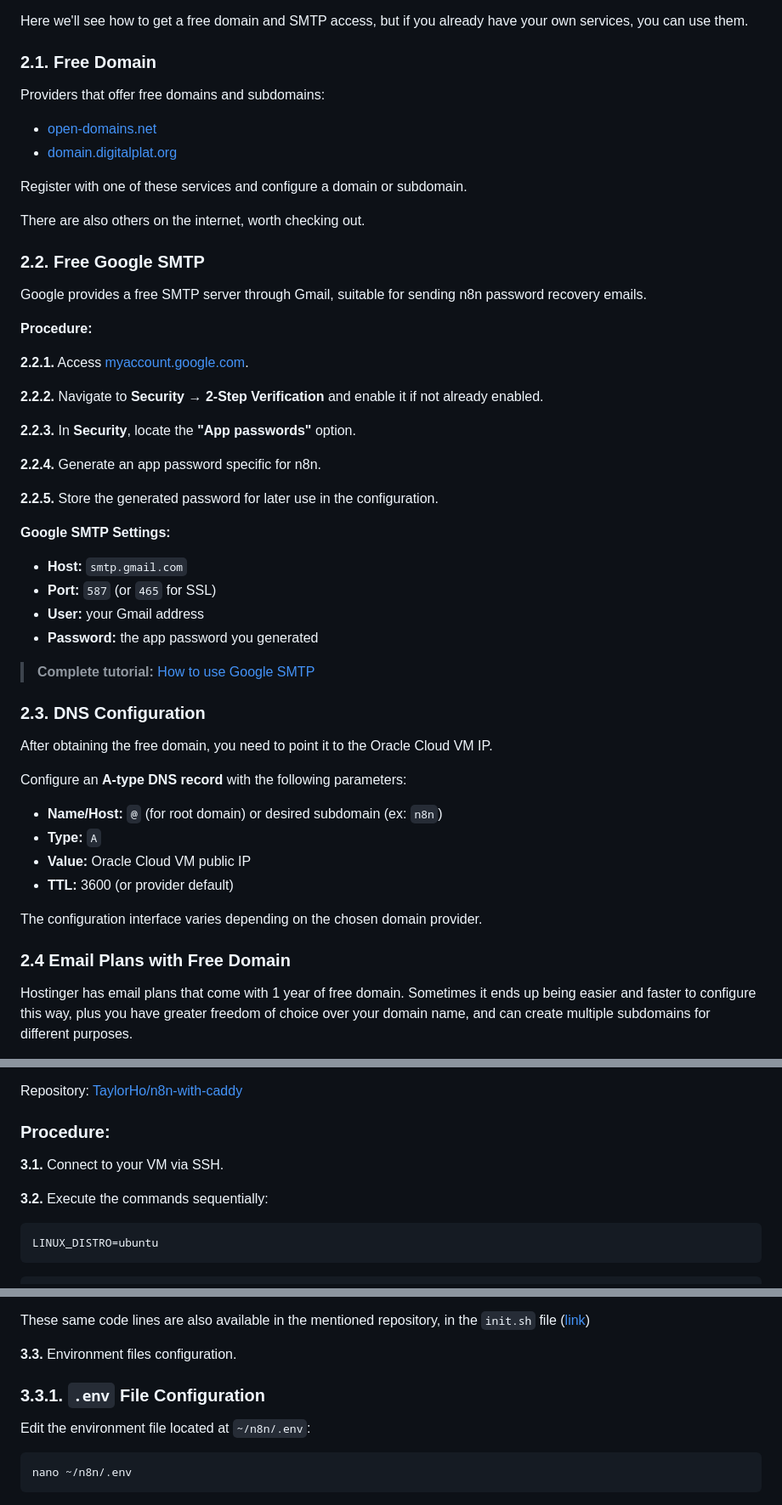
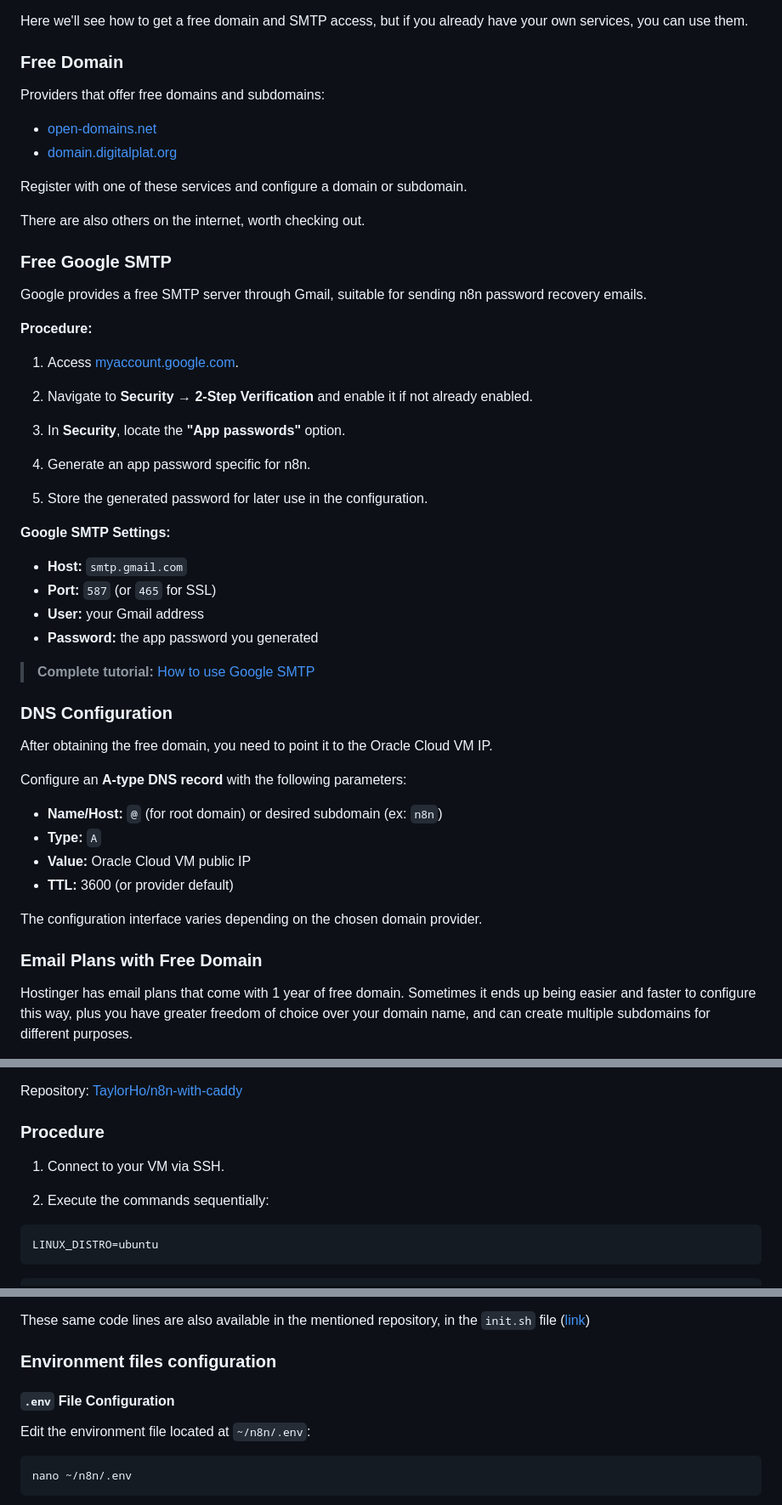
Before and after one commit to TaylorHo/portfolio, a Markdown page: src/posts/quick-n8n.en.md, 3 parts joined by grey strips. Shown at 85% size. GitHub-like rendering.

````diff
--- a/src/posts/quick-n8n.en.md
+++ b/src/posts/quick-n8n.en.md
@@ -59,7 +57,7 @@ To make n8n available through your own domain (like `n8n.yourdomain.com`) and en
 
 Here we'll see how to get a free domain and SMTP access, but if you already have your own services, you can use them.
 
-### 2.1. Free Domain
+### Free Domain
 
 Providers that offer free domains and subdomains:
 
@@ -70,21 +68,21 @@ Register with one of these services and configure a domain or subdomain.
 
 There are also others on the internet, worth checking out.
 
-### 2.2. Free Google SMTP
+### Free Google SMTP
 
 Google provides a free SMTP server through Gmail, suitable for sending n8n password recovery emails.
 
 **Procedure:**
 
-**2.2.1.** Access [myaccount.google.com](https://myaccount.google.com/).
+1. Access [myaccount.google.com](https://myaccount.google.com/).
 
-**2.2.2.** Navigate to **Security** → **2-Step Verification** and enable it if not already enabled.
+2. Navigate to **Security** → **2-Step Verification** and enable it if not already enabled.
 
-**2.2.3.** In **Security**, locate the **"App passwords"** option.
+3. In **Security**, locate the **"App passwords"** option.
 
-**2.2.4.** Generate an app password specific for n8n.
+4. Generate an app password specific for n8n.
 
-**2.2.5.** Store the generated password for later use in the configuration.
+5. Store the generated password for later use in the configuration.
 
 **Google SMTP Settings:**
 
@@ -95,7 +93,7 @@ Google provides a free SMTP server through Gmail, suitable for sending n8n passw
 
 > **Complete tutorial:** [How to use Google SMTP](https://www.hostinger.com/tutorials/how-to-use-free-google-smtp-server)
 
-### 2.3. DNS Configuration
+### DNS Configuration
 
 After obtaining the free domain, you need to point it to the Oracle Cloud VM IP.
 
@@ -108,7 +106,7 @@ Configure an **A-type DNS record** with the following parameters:
 
 The configuration interface varies depending on the chosen domain provider.
 
-### 2.4 Email Plans with Free Domain
+### Email Plans with Free Domain
 
 Hostinger has email plans that come with 1 year of free domain. Sometimes it ends up being easier and faster to configure this way, plus you have greater freedom of choice over your domain name, and can create multiple subdomains for different purposes.
 
@@ -126,11 +124,11 @@ The installation uses a pre-configured repository that includes:
 
 Repository: [TaylorHo/n8n-with-caddy](https://github.com/TaylorHo/n8n-with-caddy)
 
-### Procedure:
+### Procedure
 
-**3.1.** Connect to your VM via SSH.
+1. Connect to your VM via SSH.
 
-**3.2.** Execute the commands sequentially:
+2. Execute the commands sequentially:
 
 ```sh
 LINUX_DISTRO=ubuntu
@@ -169,9 +167,9 @@ docker volume create n8n_data
 
 These same code lines are also available in the mentioned repository, in the `init.sh` file ([link](https://github.com/TaylorHo/n8n-with-caddy/blob/main/init.sh))
 
-**3.3.** Environment files configuration.
+### Environment files configuration
 
-### 3.3.1. `.env` File Configuration
+#### `.env` File Configuration
 
 Edit the environment file located at `~/n8n/.env`:
 
````
Also changed, not shown: other parts of src/posts/quick-n8n.en.md (+17 -20 lines), src/posts/quick-n8n.pt-BR.md (+31 -34 lines).
